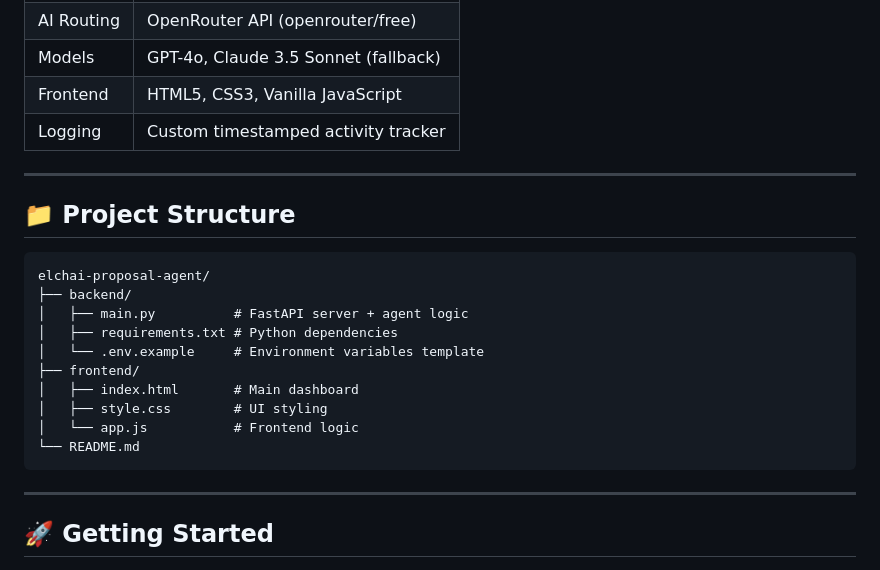
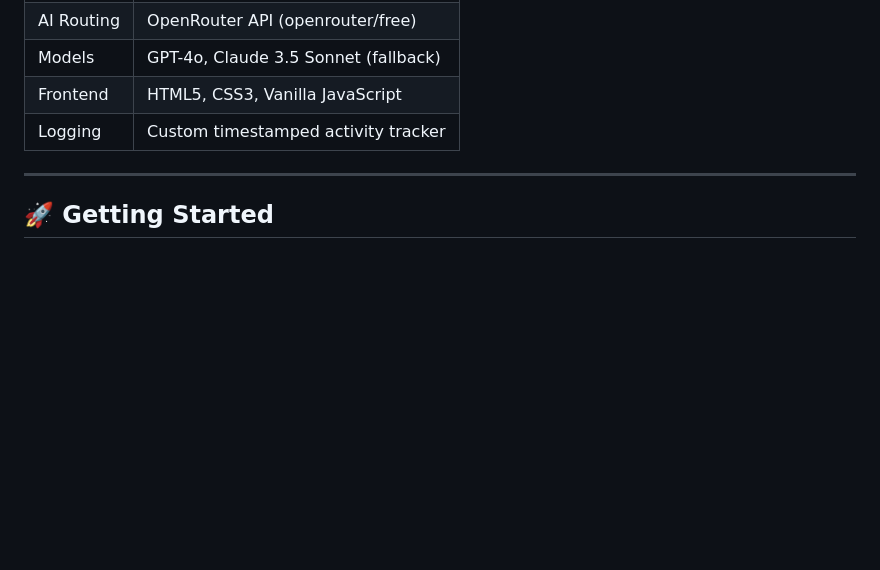
Before and after one commit to Shreya-Sanjay08/Elchai-proposal-agent, a Markdown page: README.md, the part around the change. GitHub-like rendering; blank space fills up the shorter version.

Commit message:
Minor
Removed project structure section from README.

````diff
--- a/README.md
+++ b/README.md
@@ -29,23 +29,6 @@ Research Intern pre-interview assessment.**
 | Models | GPT-4o, Claude 3.5 Sonnet (fallback) |
 | Frontend | HTML5, CSS3, Vanilla JavaScript |
 | Logging | Custom timestamped activity tracker |
-
----
-
-## 📁 Project Structure
-
-```
-elchai-proposal-agent/
-├── backend/
-│   ├── main.py          # FastAPI server + agent logic
-│   ├── requirements.txt # Python dependencies
-│   └── .env.example     # Environment variables template
-├── frontend/
-│   ├── index.html       # Main dashboard
-│   ├── style.css        # UI styling
-│   └── app.js           # Frontend logic
-└── README.md
-```
 
 ---
 
````
